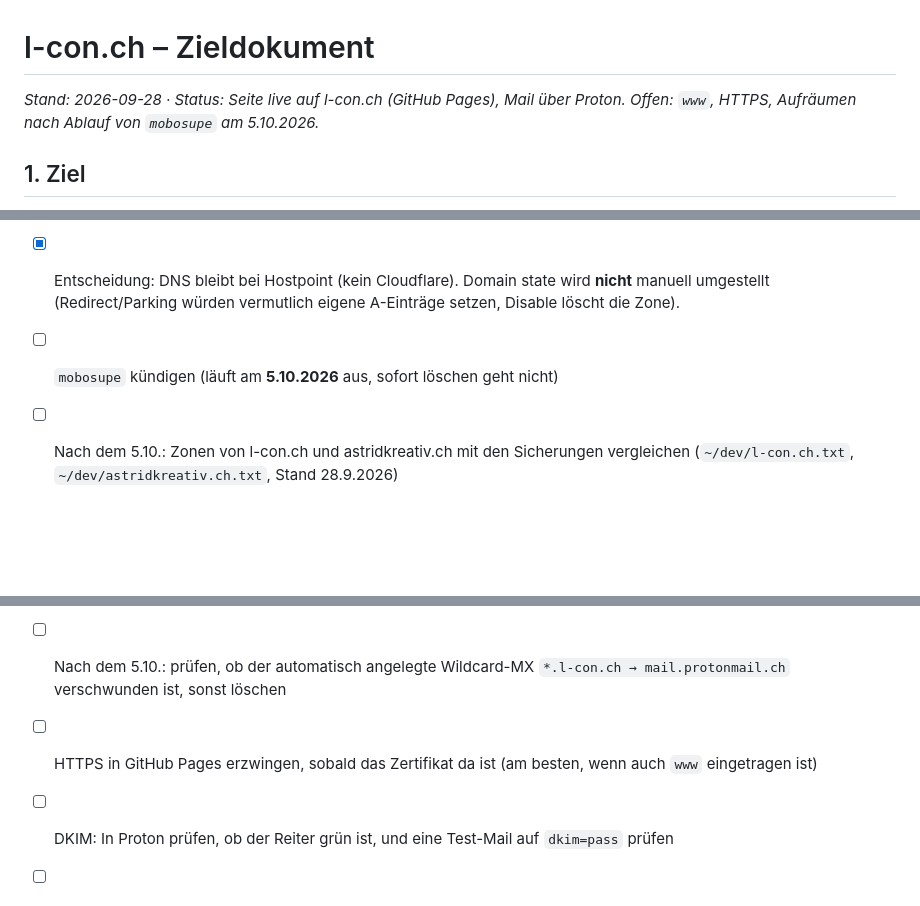
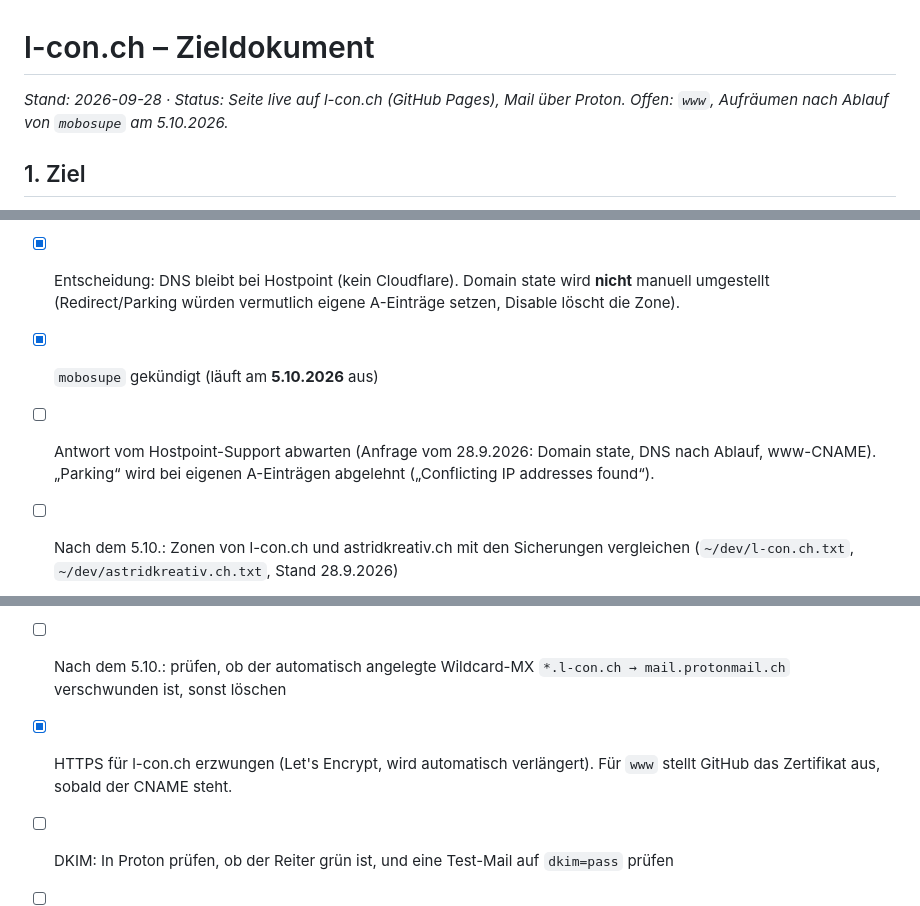
Before and after one commit to sasilanz/l-con, a Markdown page: ZIEL.md, 3 parts joined by grey strips. GitHub-like rendering; blank space fills up the shorter version.

Commit message:
Zieldokument: HTTPS aktiv, mobosupe gekündigt
Co-Authored-By: Claude Opus 5.5 <noreply@anthropic.com>

```diff
--- a/ZIEL.md
+++ b/ZIEL.md
@@ -1,6 +1,6 @@
 # l-con.ch – Zieldokument
 
-*Stand: 2026-09-28 · Status: Seite live auf l-con.ch (GitHub Pages), Mail über Proton. Offen: `www`, HTTPS, Aufräumen nach Ablauf von `mobosupe` am 5.10.2026.*
+*Stand: 2026-09-28 · Status: Seite live auf l-con.ch (GitHub Pages), Mail über Proton. Offen: `www`, Aufräumen nach Ablauf von `mobosupe` am 5.10.2026.*
 
 ## 1. Ziel
 
@@ -124,11 +124,12 @@ Die Seite und die Mail sollen nie gleichzeitig ausfallen. Alle Schritte lassen s
 - [x] Kurztext Deutsch und Englisch (Variante 2)
 - [x] Downloads, Bankdaten und alte Service-Liste fallen weg
 - [x] Entscheidung: DNS bleibt bei Hostpoint (kein Cloudflare). Domain state wird **nicht** manuell umgestellt (Redirect/Parking würden vermutlich eigene A-Einträge setzen, Disable löscht die Zone).
-- [ ] `mobosupe` kündigen (läuft am **5.10.2026** aus, sofort löschen geht nicht)
+- [x] `mobosupe` gekündigt (läuft am **5.10.2026** aus)
+- [ ] Antwort vom Hostpoint-Support abwarten (Anfrage vom 28.9.2026: Domain state, DNS nach Ablauf, www-CNAME). „Parking“ wird bei eigenen A-Einträgen abgelehnt („Conflicting IP addresses found“).
 - [ ] Nach dem 5.10.: Zonen von l-con.ch und astridkreativ.ch mit den Sicherungen vergleichen (`~/dev/l-con.ch.txt`, `~/dev/astridkreativ.ch.txt`, Stand 28.9.2026)
 - [ ] Nach dem 5.10.: `www.l-con.ch` als CNAME → `sasilanz.github.io` anlegen. Bis dahin blockiert Hostpoint das, obwohl der Website-Alias gelöscht ist.
 - [ ] Nach dem 5.10.: prüfen, ob der automatisch angelegte Wildcard-MX `*.l-con.ch → mail.protonmail.ch` verschwunden ist, sonst löschen
-- [ ] HTTPS in GitHub Pages erzwingen, sobald das Zertifikat da ist (am besten, wenn auch `www` eingetragen ist)
+- [x] HTTPS für l-con.ch erzwungen (Let's Encrypt, wird automatisch verlängert). Für `www` stellt GitHub das Zertifikat aus, sobald der CNAME steht.
 - [ ] DKIM: In Proton prüfen, ob der Reiter grün ist, und eine Test-Mail auf `dkim=pass` prüfen
 - [ ] Monatliche bzw. jährliche Kosten von `mobosupe` für den Vergleich
 - [x] Vorlage für das Design: `sasilanz/dieti-it-support`
```
